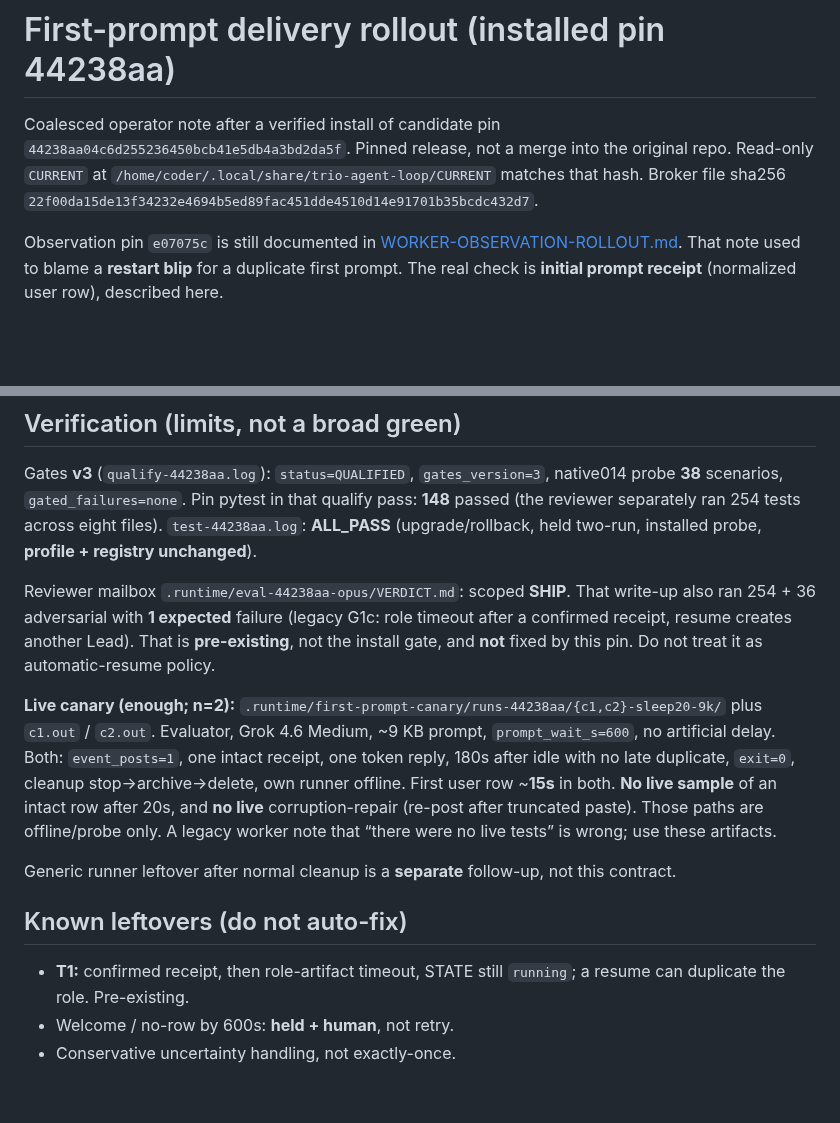
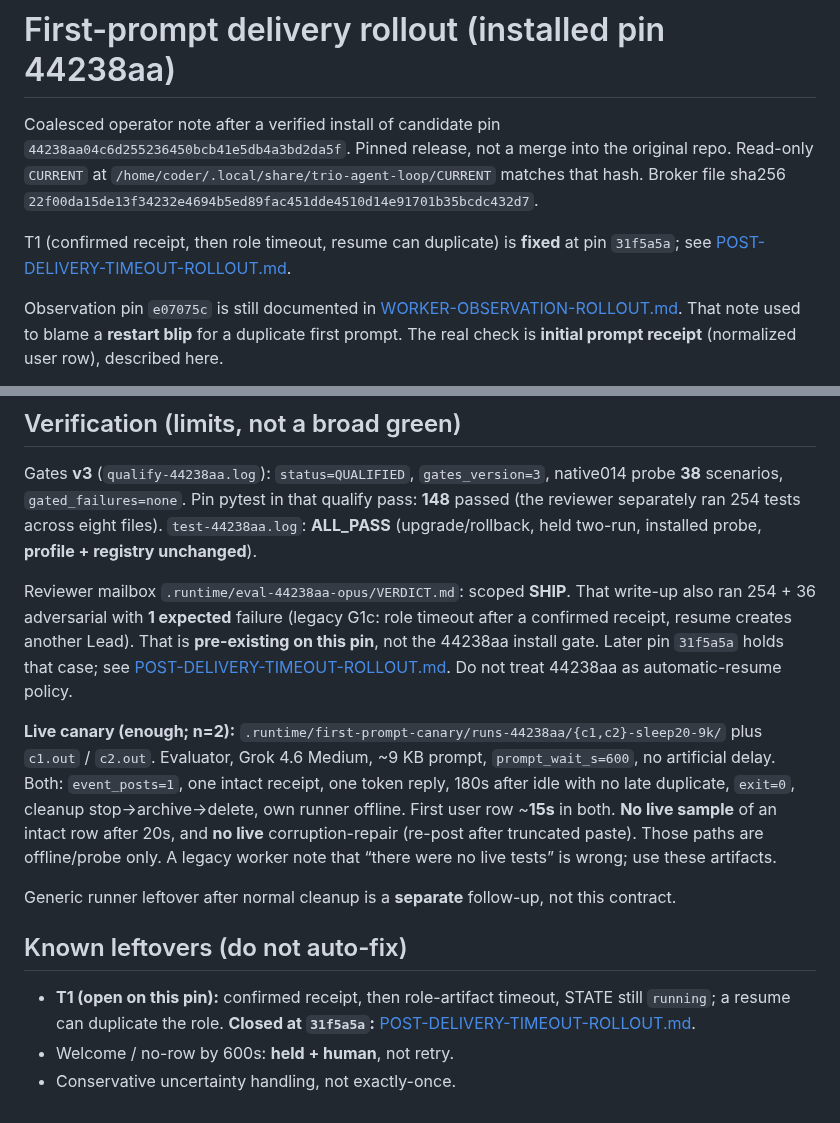
Before and after one commit to albiol2004/trio-agent-loop, a Markdown page: docs/FIRST-PROMPT-DELIVERY-ROLLOUT.md, 2 parts joined by grey strips. Drawn GitHub-style; blank space fills up the shorter version.

Commit message:
docs: record 31f5a5a post-delivery timeout hold rollout

```diff
--- a/docs/FIRST-PROMPT-DELIVERY-ROLLOUT.md
+++ b/docs/FIRST-PROMPT-DELIVERY-ROLLOUT.md
@@ -6,6 +6,10 @@ merge into the original repo. Read-only `CURRENT` at
 `/home/coder/.local/share/trio-agent-loop/CURRENT` matches that
 hash. Broker file sha256
 `22f00da15de13f34232e4694b5ed89fac451dde4510d14e91701b35bcdc432d7`.
+
+T1 (confirmed receipt, then role timeout, resume can
+duplicate) is **fixed** at pin `31f5a5a`; see
+[POST-DELIVERY-TIMEOUT-ROLLOUT.md](POST-DELIVERY-TIMEOUT-ROLLOUT.md).
 
 Observation pin `e07075c` is still documented in
 [WORKER-OBSERVATION-ROLLOUT.md](WORKER-OBSERVATION-ROLLOUT.md).
@@ -87,9 +91,11 @@ Reviewer mailbox
 `.runtime/eval-44238aa-opus/VERDICT.md`: scoped **SHIP**. That
 write-up also ran 254 + 36 adversarial with **1 expected**
 failure (legacy G1c: role timeout after a confirmed receipt,
-resume creates another Lead). That is **pre-existing**, not the
-install gate, and **not** fixed by this pin. Do not treat it as
-automatic-resume policy.
+resume creates another Lead). That is **pre-existing on this
+pin**, not the 44238aa install gate. Later pin `31f5a5a`
+holds that case; see
+[POST-DELIVERY-TIMEOUT-ROLLOUT.md](POST-DELIVERY-TIMEOUT-ROLLOUT.md).
+Do not treat 44238aa as automatic-resume policy.
 
 **Live canary (enough; n=2):**
 `.runtime/first-prompt-canary/runs-44238aa/{c1,c2}-sleep20-9k/`
@@ -108,7 +114,9 @@ follow-up, not this contract.
 
 ## Known leftovers (do not auto-fix)
 
-- **T1:** confirmed receipt, then role-artifact timeout, STATE
-  still `running`; a resume can duplicate the role. Pre-existing.
+- **T1 (open on this pin):** confirmed receipt, then
+  role-artifact timeout, STATE still `running`; a resume can
+  duplicate the role. **Closed at `31f5a5a`:**
+  [POST-DELIVERY-TIMEOUT-ROLLOUT.md](POST-DELIVERY-TIMEOUT-ROLLOUT.md).
 - Welcome / no-row by 600s: **held + human**, not retry.
 - Conservative uncertainty handling, not exactly-once.
```
Also changed, not shown: docs/POST-DELIVERY-TIMEOUT-ROLLOUT.md (added, +107 -0 lines).
